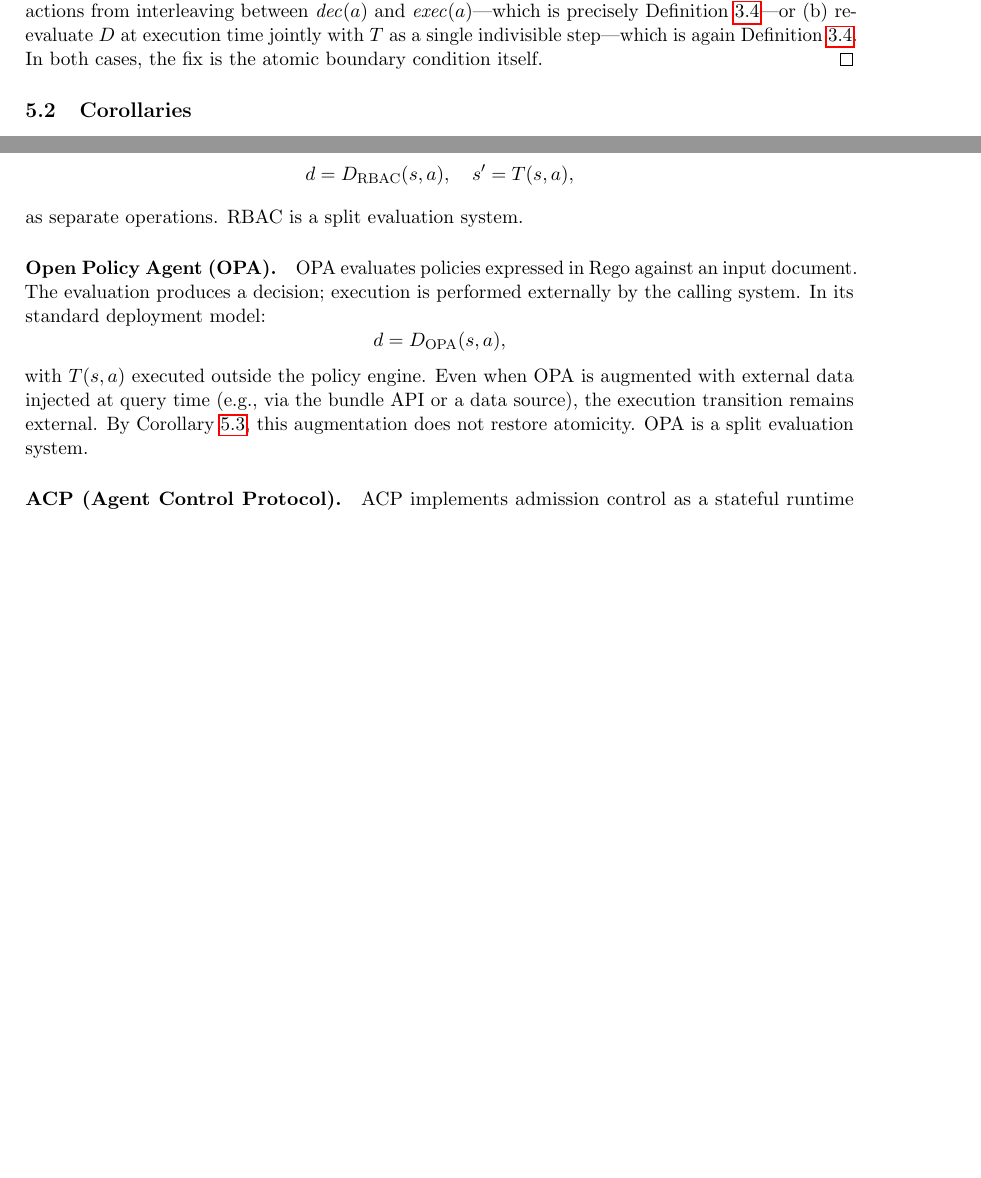
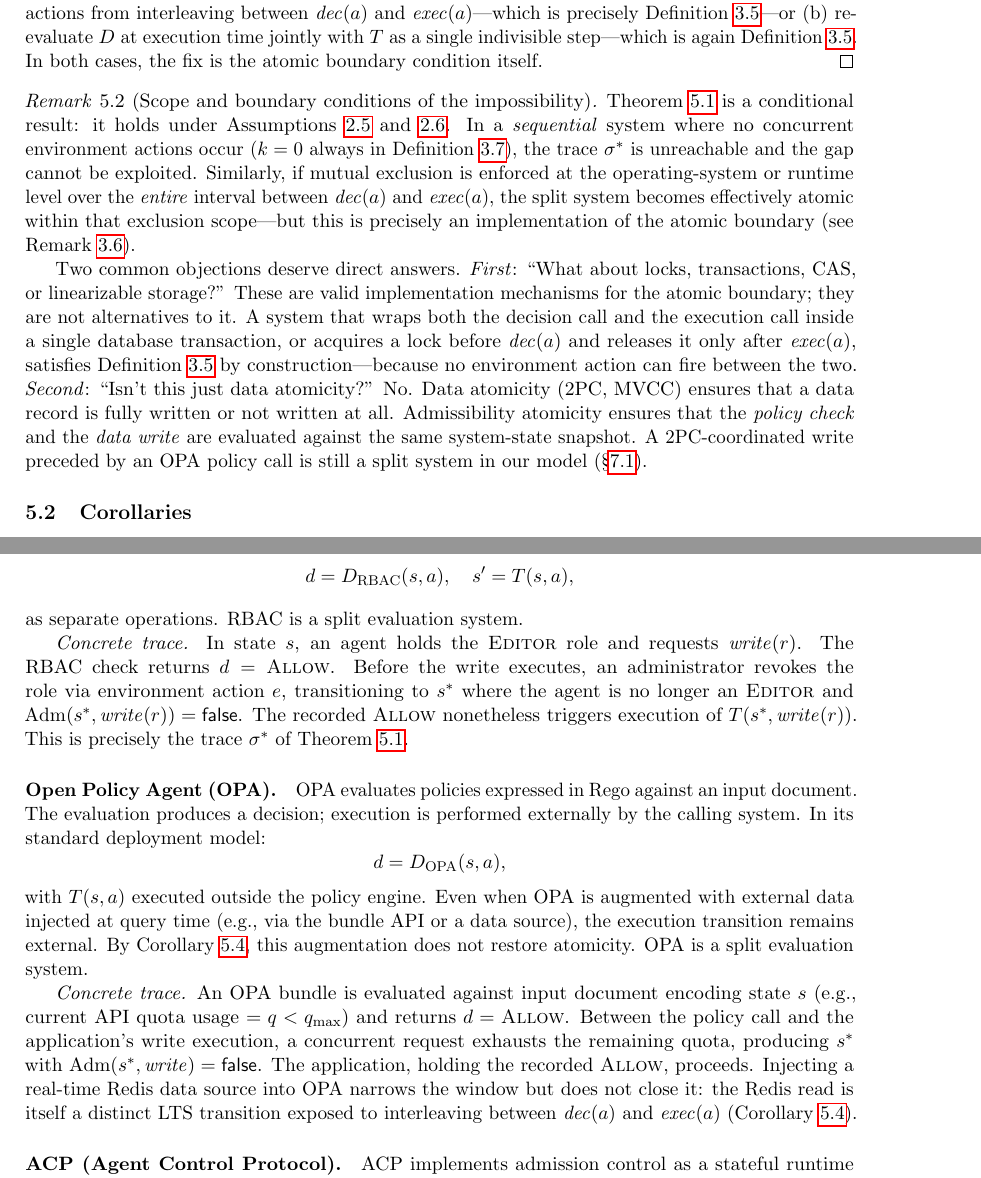
Before and after one commit to chelof100/decision-boundary-model, a LaTeX paper (atomic-decision-boundaries.tex): two parts of pages 8 and 10 of 15 before the commit and two parts of pages 9 and 11 of 16 after it, joined at a grey line, cut so that both start at the same text, the shorter picture padded with empty space. Compiled offline with pdfLaTeX.

Commit message:
Address 6 reviewer objections from extended Perplexity critique
1. Intro qualifier: add "under environment model of §2" to the
   "no policy can close this gap" sentence — eliminates overclaim
   without quantifier.

2. Remark on F vs (D,T) composition (rem:fvscomp): explains that the
   type signature F: S×A → D×S is shared by split and atomic systems;
   the structural difference is indivisibility of the LTS arc, not
   the function's signature. Closes reviewer question about redundancy.

3. Remark on supervisor as second system (rem:supervisor): clarifies
   that ESCALATE is model-agnostic about who the supervisor is; what
   Corollary 5.4 proves is that wherever the supervisor sits, its
   resolution must also be atomic. Escalation cannot avoid the
   problem by deferral — only transfer it.

4. "Equivalence" defined in §5 preamble: two systems are equivalent
   iff they agree on admissibility-preserving traces under all
   environments satisfying Assumptions 2.1–2.2.

5. Scope remark post-proof (rem:scope): addresses boundary conditions
   (sequential env, mutual exclusion) and two common objections:
   "what about locks/CAS/transactions?" and "isn't this just data
   atomicity?" Both answered directly with forward references to §7.

6. Operational traces in RBAC and OPA paragraphs: each now includes
   a concrete execution showing exactly where σ* lives in that system.

Paper: 16 pages, 0 errors, 0 warnings.

Co-Authored-By: Claude Sonnet 4.6 <noreply@anthropic.com>

```diff
--- a/atomic-decision-boundaries.tex
+++ b/atomic-decision-boundaries.tex
@@ -657,6 +695,33 @@ $\mathit{exec}(a)$---which is precisely Definition~\ref{def:atomic}---or
 indivisible step---which is again Definition~\ref{def:atomic}.  In both cases,
 the fix is the atomic boundary condition itself.
 \end{proof}
+
+\begin{remark}[Scope and boundary conditions of the impossibility]
+\label{rem:scope}
+Theorem~\ref{thm:main} is a conditional result: it holds under
+Assumptions~\ref{asm:nontrivial} and~\ref{asm:env}.  In a \emph{sequential}
+system where no concurrent environment actions occur ($k = 0$ always in
+Definition~\ref{def:split}), the trace $\sigma^*$ is unreachable and the
+gap cannot be exploited.  Similarly, if mutual exclusion is enforced at the
+operating-system or runtime level over the \emph{entire} interval between
+$\mathit{dec}(a)$ and $\mathit{exec}(a)$, the split system becomes effectively
+atomic within that exclusion scope---but this is precisely an implementation
+of the atomic boundary (see Remark~\ref{rem:impl}).
+
+Two common objections deserve direct answers.  \emph{First}: ``What about
+locks, transactions, CAS, or linearizable storage?''  These are valid
+implementation mechanisms for the atomic boundary; they are not alternatives
+to it.  A system that wraps both the decision call and the execution call inside
+a single database transaction, or acquires a lock before $\mathit{dec}(a)$ and
+releases it only after $\mathit{exec}(a)$, satisfies Definition~\ref{def:atomic}
+by construction---because no environment action can fire between the two.
+\emph{Second}: ``Isn't this just data atomicity?''  No.  Data atomicity (2PC,
+MVCC) ensures that a data record is fully written or not written at all.
+Admissibility atomicity ensures that the \emph{policy check} and the
+\emph{data write} are evaluated against the same system-state snapshot.
+A 2PC-coordinated write preceded by an OPA policy call is still a split system
+in our model (\S\ref{sec:dist}).
+\end{remark}
 
 \subsection{Corollaries}
 
@@ -797,6 +862,14 @@ execution.  RBAC implements:
 \]
 as separate operations. RBAC is a split evaluation system.
 
+\emph{Concrete trace.}  In state $s$, an agent holds the \textsc{Editor} role
+and requests $\mathit{write}(r)$.  The RBAC check returns $d = \Allow$.
+Before the write executes, an administrator revokes the role via environment
+action $e$, transitioning to $s^*$ where the agent is no longer an
+\textsc{Editor} and $\Adm(s^*, \mathit{write}(r)) = \mathsf{false}$.  The
+recorded $\Allow$ nonetheless triggers execution of $T(s^*, \mathit{write}(r))$.
+This is precisely the trace $\sigma^*$ of Theorem~\ref{thm:main}.
+
 \paragraph{Open Policy Agent (OPA).}
 OPA evaluates policies expressed in Rego against an input document.  The
 evaluation produces a decision; execution is performed externally by the
@@ -809,6 +882,16 @@ augmented with external data injected at query time (e.g., via the bundle API
 or a data source), the execution transition remains external.  By
 Corollary~\ref{cor:extstate}, this augmentation does not restore atomicity.
 OPA is a split evaluation system.
+
+\emph{Concrete trace.}  An OPA bundle is evaluated against input document
+encoding state $s$ (e.g., current API quota usage $= q < q_{\max}$) and
+returns $d = \Allow$.  Between the policy call and the application's write
+execution, a concurrent request exhausts the remaining quota, producing $s^*$
+with $\Adm(s^*, \mathit{write}) = \mathsf{false}$.  The application, holding
+the recorded $\Allow$, proceeds.  Injecting a real-time Redis data source into
+OPA narrows the window but does not close it: the Redis read is itself a
+distinct LTS transition exposed to interleaving between $\mathit{dec}(a)$
+and $\mathit{exec}(a)$ (Corollary~\ref{cor:extstate}).
 
 \paragraph{ACP (Agent Control Protocol).}
 ACP implements admission control as a stateful runtime mechanism in which
```
Also changed, not shown: atomic-decision-boundaries.tex (52 more changed lines).
